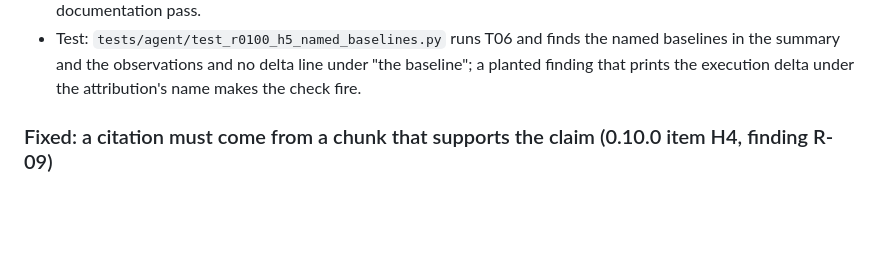
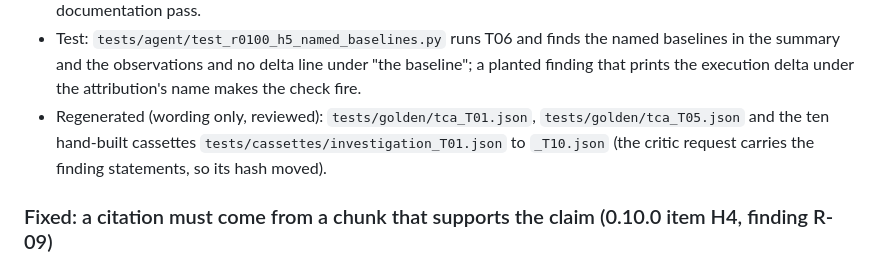
Before and after one commit to AshJha0/AgenticAICashEquities, a Markdown page: CHANGELOG.md, the part around the change. Drawn GitHub-style; blank space fills up the shorter version.

Commit message:
H5: CHANGELOG lists the regenerated goldens and cassettes
Co-Authored-By: Claude Opus 5.5 <noreply@anthropic.com>

```diff
--- a/CHANGELOG.md
+++ b/CHANGELOG.md
@@ -123,6 +123,9 @@ refuses a tag whose version has no section.
 - Test: `tests/agent/test_r0100_h5_named_baselines.py` runs T06 and finds the named baselines in the
   summary and the observations and no delta line under "the baseline"; a planted finding that prints
   the execution delta under the attribution's name makes the check fire.
+- Regenerated (wording only, reviewed): `tests/golden/tca_T01.json`, `tests/golden/tca_T05.json` and
+  the ten hand-built cassettes `tests/cassettes/investigation_T01.json` to `_T10.json` (the critic
+  request carries the finding statements, so its hash moved).
 
 ### Fixed: a citation must come from a chunk that supports the claim (0.10.0 item H4, finding R-09)
 
```
